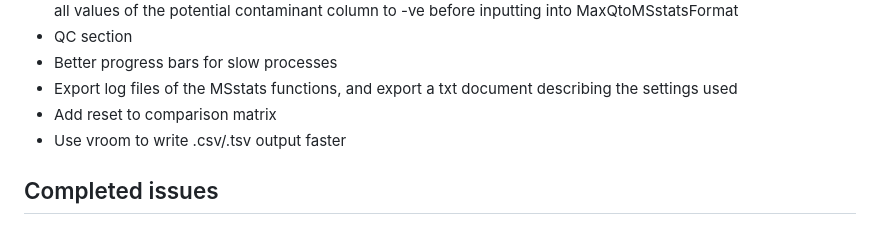
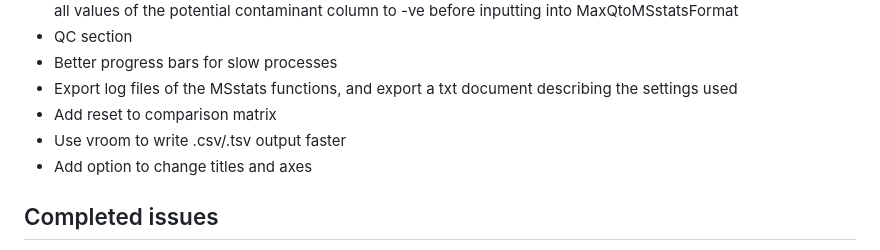
Before and after one commit to samsiljee/MS_analysis, a Markdown page: README.md, the part around the change. Drawn GitHub-style.

Commit message:
added new feature to wishlist

```diff
--- a/README.md
+++ b/README.md
@@ -55,6 +55,7 @@ A shiny app to analyse mass spectromtetry for proteomics data - from PSMs to vis
   - Export log files of the MSstats functions, and export a txt document describing the settings used
   - Add reset to comparison matrix
   - Use vroom to write .csv/.tsv output faster
+  - Add option to change titles and axes
 
 ## Completed issues
   - Add copyright to repository/scripts
```
